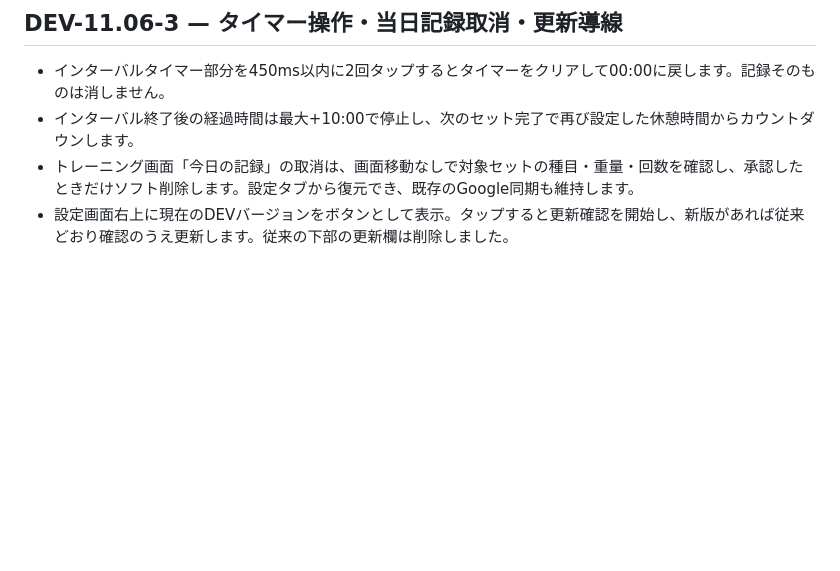
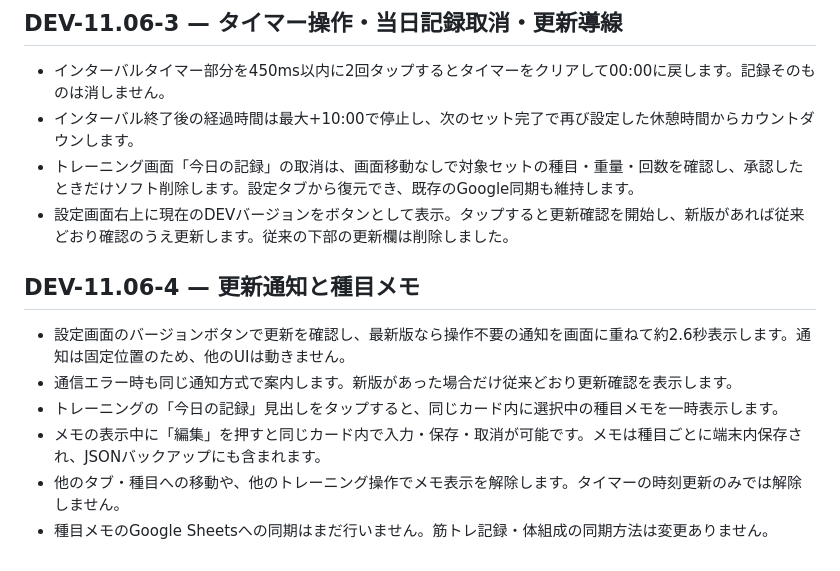
Before and after one commit to sutbun/setflow, a Markdown page: README.md, the part around the change. Rendered like a GitHub page; blank space fills up the shorter version.

Commit message:
Release inline memo and toast updates (DEV-11.06-4): README.md

```diff
--- a/README.md
+++ b/README.md
@@ -126,3 +126,11 @@ Google Sheetはデータ保存先の一つであり、**サーバーから端末
 - インターバル終了後の経過時間は最大+10:00で停止し、次のセット完了で再び設定した休憩時間からカウントダウンします。
 - トレーニング画面「今日の記録」の取消は、画面移動なしで対象セットの種目・重量・回数を確認し、承認したときだけソフト削除します。設定タブから復元でき、既存のGoogle同期も維持します。
 - 設定画面右上に現在のDEVバージョンをボタンとして表示。タップすると更新確認を開始し、新版があれば従来どおり確認のうえ更新します。従来の下部の更新欄は削除しました。
+
+## DEV-11.06-4 — 更新通知と種目メモ
+- 設定画面のバージョンボタンで更新を確認し、最新版なら操作不要の通知を画面に重ねて約2.6秒表示します。通知は固定位置のため、他のUIは動きません。
+- 通信エラー時も同じ通知方式で案内します。新版があった場合だけ従来どおり更新確認を表示します。
+- トレーニングの「今日の記録」見出しをタップすると、同じカード内に選択中の種目メモを一時表示します。
+- メモの表示中に「編集」を押すと同じカード内で入力・保存・取消が可能です。メモは種目ごとに端末内保存され、JSONバックアップにも含まれます。
+- 他のタブ・種目への移動や、他のトレーニング操作でメモ表示を解除します。タイマーの時刻更新のみでは解除しません。
+- 種目メモのGoogle Sheetsへの同期はまだ行いません。筋トレ記録・体組成の同期方法は変更ありません。
```
